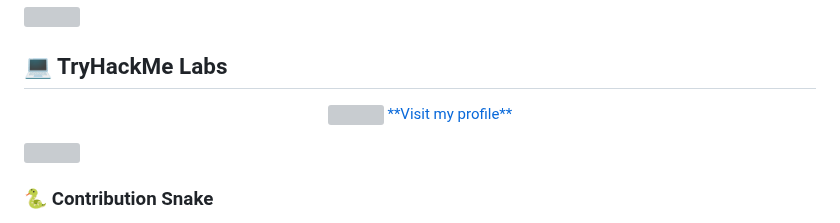
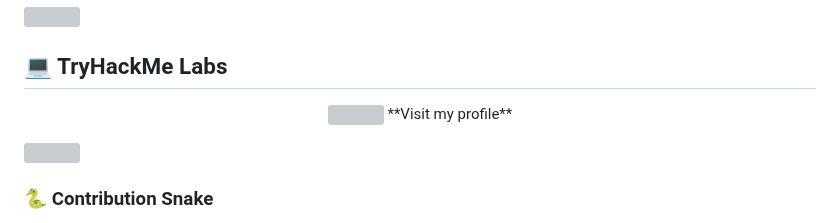
Before and after one commit to Vivek-Dhobale/Vivek-Dhobale, a Markdown page: README.md, the part around the change. GitHub-like rendering; grey boxes are pictures that could not be loaded.

```diff
--- a/README.md
+++ b/README.md
@@ -56,8 +56,8 @@
 <p align="center">
 <a href="https://tryhackme.com/p/VivekXploit">
   <img src="https://tryhackme-badges.s3.amazonaws.com/VivekXploit.png" width="200">
-  **Visit my profile**
 </a>
+   **Visit my profile**
 </p>
 
 <img src="https://user-images.githubusercontent.com/73097560/115834477-dbab4500-a447-11eb-908a-139a6edaec5c.gif">
```
